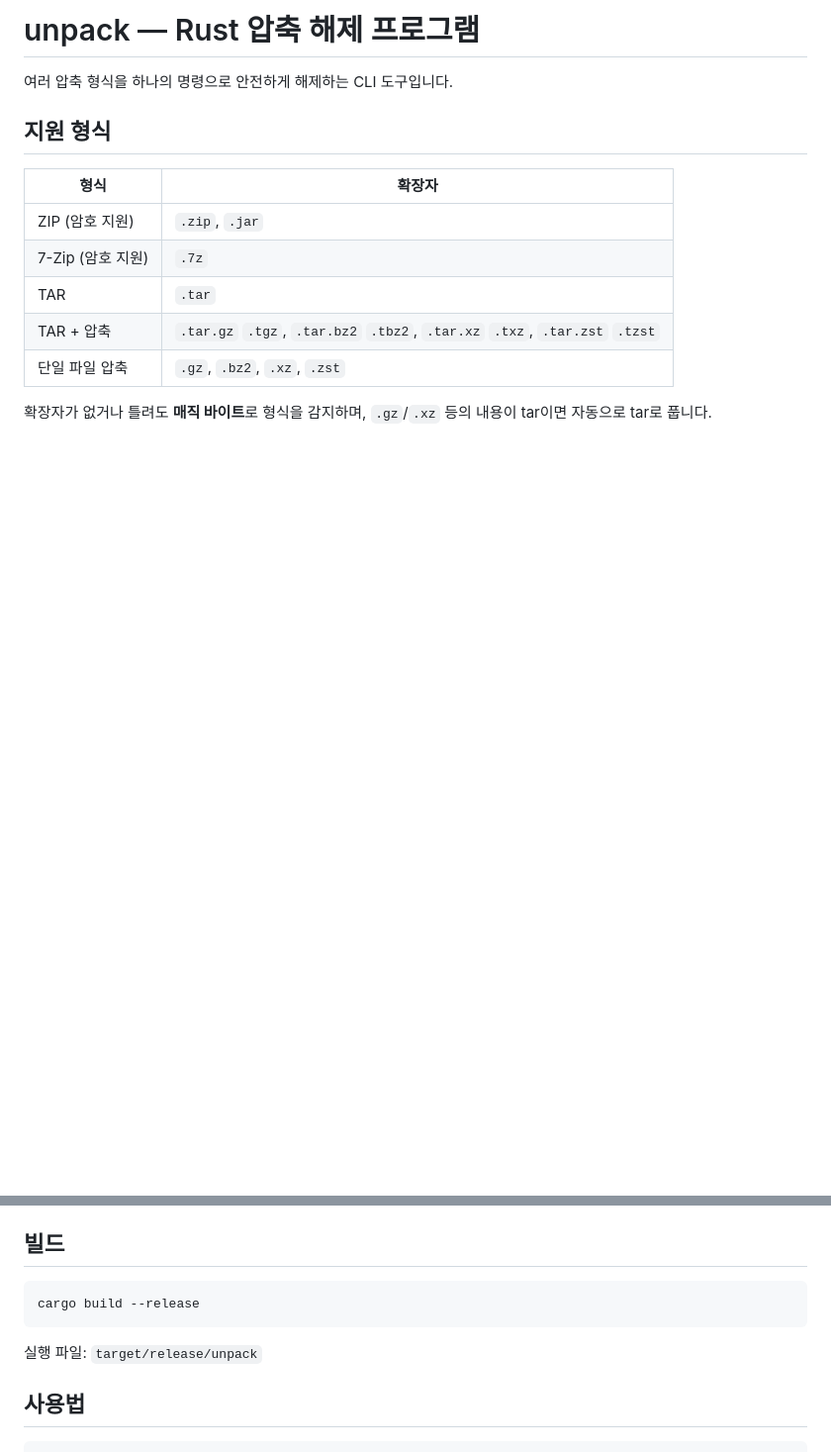
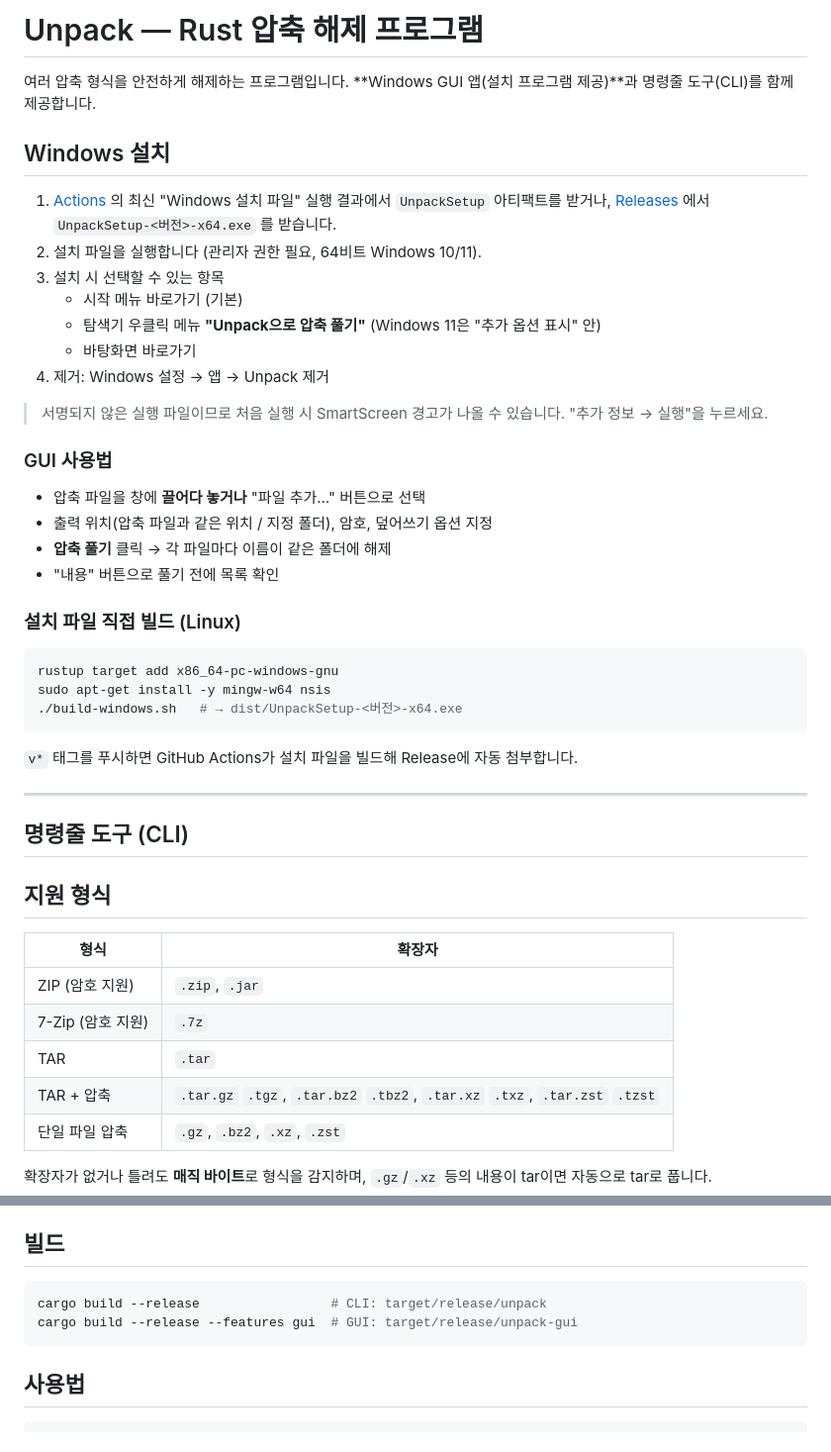
Before and after one commit to opizen/opizen02, a Markdown page: README.md, 2 parts joined by grey strips. Shown at 99% size. Rendered like a GitHub page; blank space fills up the shorter version.

````diff
--- a/README.md
+++ b/README.md
@@ -1,6 +1,40 @@
-# unpack — Rust 압축 해제 프로그램
+# Unpack — Rust 압축 해제 프로그램
 
-여러 압축 형식을 하나의 명령으로 안전하게 해제하는 CLI 도구입니다.
+여러 압축 형식을 안전하게 해제하는 프로그램입니다. **Windows GUI 앱(설치 프로그램 제공)**과 명령줄 도구(CLI)를 함께 제공합니다.
+
+## Windows 설치
+
+1. [Actions](../../actions) 의 최신 "Windows 설치 파일" 실행 결과에서 `UnpackSetup` 아티팩트를 받거나,
+   [Releases](../../releases) 에서 `UnpackSetup-<버전>-x64.exe` 를 받습니다.
+2. 설치 파일을 실행합니다 (관리자 권한 필요, 64비트 Windows 10/11).
+3. 설치 시 선택할 수 있는 항목
+   - 시작 메뉴 바로가기 (기본)
+   - 탐색기 우클릭 메뉴 **"Unpack으로 압축 풀기"** (Windows 11은 "추가 옵션 표시" 안)
+   - 바탕화면 바로가기
+4. 제거: Windows 설정 → 앱 → Unpack 제거
+
+> 서명되지 않은 실행 파일이므로 처음 실행 시 SmartScreen 경고가 나올 수 있습니다. "추가 정보 → 실행"을 누르세요.
+
+### GUI 사용법
+
+- 압축 파일을 창에 **끌어다 놓거나** "파일 추가…" 버튼으로 선택
+- 출력 위치(압축 파일과 같은 위치 / 지정 폴더), 암호, 덮어쓰기 옵션 지정
+- **압축 풀기** 클릭 → 각 파일마다 이름이 같은 폴더에 해제
+- "내용" 버튼으로 풀기 전에 목록 확인
+
+### 설치 파일 직접 빌드 (Linux)
+
+```bash
+rustup target add x86_64-pc-windows-gnu
+sudo apt-get install -y mingw-w64 nsis
+./build-windows.sh   # → dist/UnpackSetup-<버전>-x64.exe
+```
+
+`v*` 태그를 푸시하면 GitHub Actions가 설치 파일을 빌드해 Release에 자동 첨부합니다.
+
+---
+
+## 명령줄 도구 (CLI)
 
 ## 지원 형식
 
@@ -17,10 +51,9 @@
 ## 빌드
 
 ```bash
-cargo build --release
+cargo build --release                 # CLI: target/release/unpack
+cargo build --release --features gui  # GUI: target/release/unpack-gui
 ```
-
-실행 파일: `target/release/unpack`
 
 ## 사용법
 
````
Also changed, not shown: assets/unpack.png (added), 13 other files.
